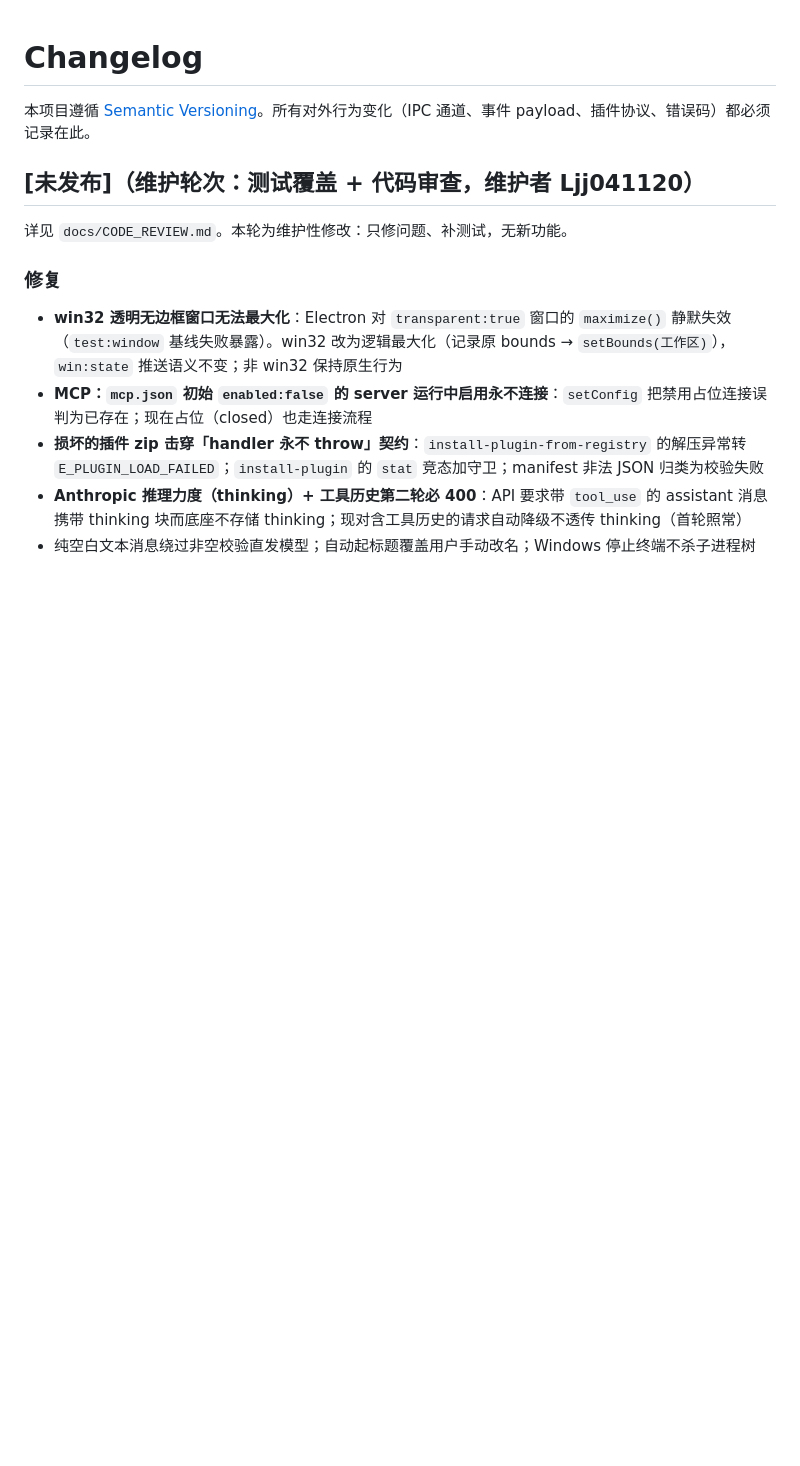
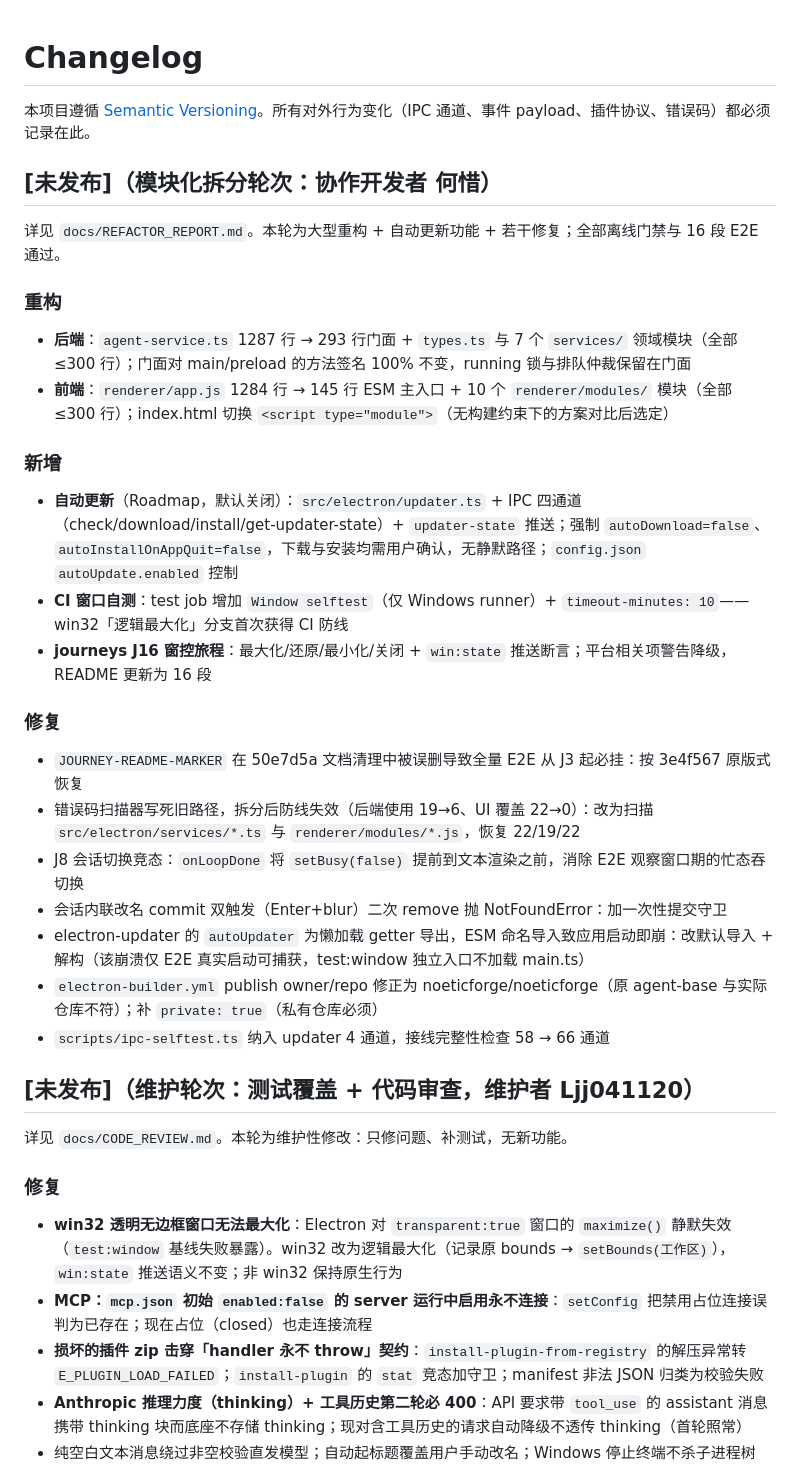
Before and after one commit to noeticforge/noeticforge, a Markdown page: CHANGELOG.md, the part around the change. GitHub-like rendering; blank space fills up the shorter version.

Commit message:
docs: 模块化拆分轮次交接报告（做了什么/没做什么/改动与优化/验证/决策点）+ CHANGELOG 未发布段

```diff
--- a/CHANGELOG.md
+++ b/CHANGELOG.md
@@ -1,6 +1,28 @@
 # Changelog
 
 本项目遵循 [Semantic Versioning](https://semver.org/)。所有对外行为变化（IPC 通道、事件 payload、插件协议、错误码）都必须记录在此。
+
+## [未发布]（模块化拆分轮次：协作开发者 何惜）
+
+详见 `docs/REFACTOR_REPORT.md`。本轮为大型重构 + 自动更新功能 + 若干修复；全部离线门禁与 16 段 E2E 通过。
+
+### 重构
+- **后端**：`agent-service.ts` 1287 行 → 293 行门面 + `types.ts` 与 7 个 `services/` 领域模块（全部 ≤300 行）；门面对 main/preload 的方法签名 100% 不变，running 锁与排队仲裁保留在门面
+- **前端**：`renderer/app.js` 1284 行 → 145 行 ESM 主入口 + 10 个 `renderer/modules/` 模块（全部 ≤300 行）；index.html 切换 `<script type="module">`（无构建约束下的方案对比后选定）
+
+### 新增
+- **自动更新**（Roadmap，默认关闭）：`src/electron/updater.ts` + IPC 四通道（check/download/install/get-updater-state）+ `updater-state` 推送；强制 `autoDownload=false`、`autoInstallOnAppQuit=false`，下载与安装均需用户确认，无静默路径；`config.json` `autoUpdate.enabled` 控制
+- **CI 窗口自测**：test job 增加 `Window selftest`（仅 Windows runner）+ `timeout-minutes: 10`——win32「逻辑最大化」分支首次获得 CI 防线
+- **journeys J16 窗控旅程**：最大化/还原/最小化/关闭 + `win:state` 推送断言；平台相关项警告降级，README 更新为 16 段
+
+### 修复
+- `JOURNEY-README-MARKER` 在 50e7d5a 文档清理中被误删导致全量 E2E 从 J3 起必挂：按 3e4f567 原版式恢复
+- 错误码扫描器写死旧路径，拆分后防线失效（后端使用 19→6、UI 覆盖 22→0）：改为扫描 `src/electron/services/*.ts` 与 `renderer/modules/*.js`，恢复 22/19/22
+- J8 会话切换竞态：`onLoopDone` 将 `setBusy(false)` 提前到文本渲染之前，消除 E2E 观察窗口期的忙态吞切换
+- 会话内联改名 commit 双触发（Enter+blur）二次 remove 抛 NotFoundError：加一次性提交守卫
+- electron-updater 的 `autoUpdater` 为懒加载 getter 导出，ESM 命名导入致应用启动即崩：改默认导入 + 解构（该崩溃仅 E2E 真实启动可捕获，test:window 独立入口不加载 main.ts）
+- `electron-builder.yml` publish owner/repo 修正为 noeticforge/noeticforge（原 agent-base 与实际仓库不符）；补 `private: true`（私有仓库必须）
+- `scripts/ipc-selftest.ts` 纳入 updater 4 通道，接线完整性检查 58 → 66 通道
 
 ## [未发布]（维护轮次：测试覆盖 + 代码审查，维护者 Ljj041120）
 
```
Also changed, not shown: docs/REFACTOR_REPORT.md (added, +126 -0 lines).
